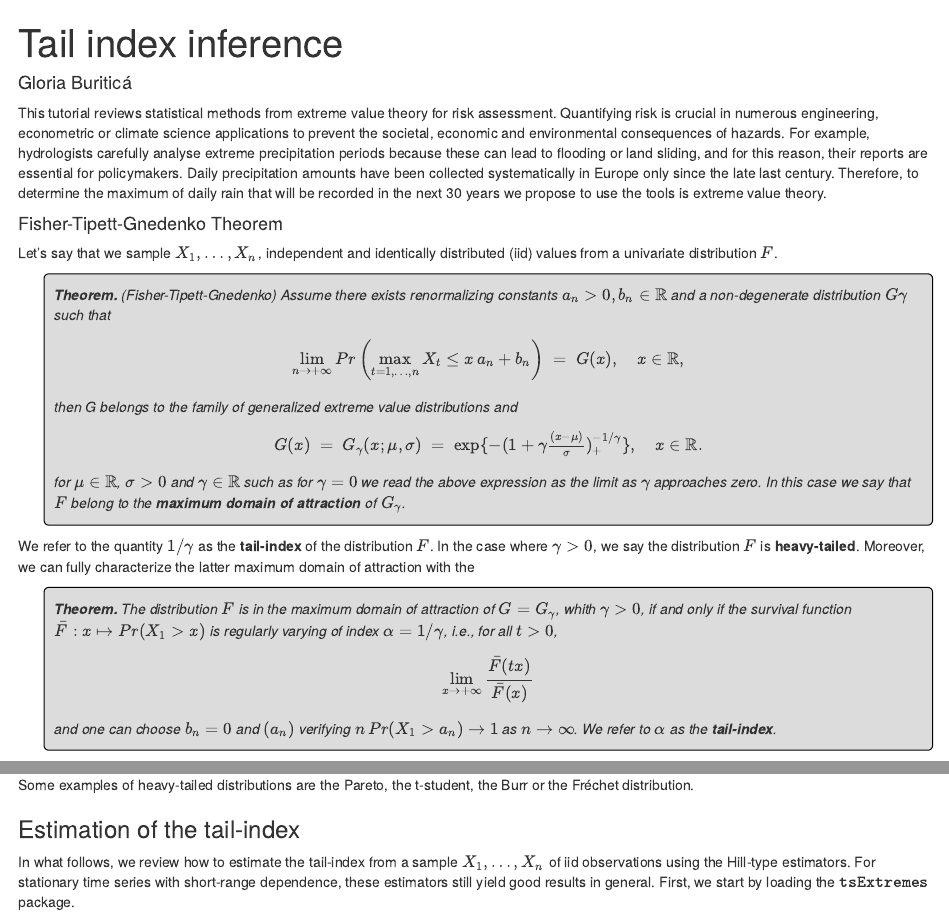
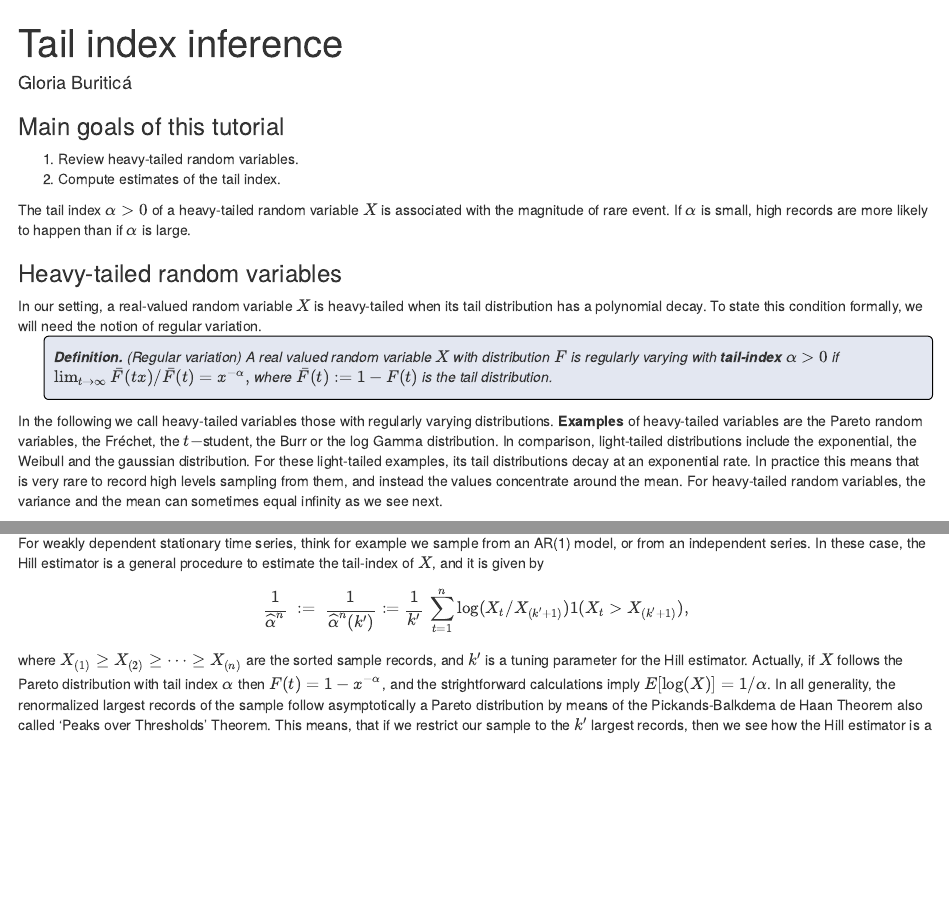
Before and after one commit to GBuritica/tsExtremes, an R Markdown document (vignettes/articles/Example-Analysis.Rmd): the page in a window 1100 px wide, from its top, and a second part further down, joined at a grey line. Rendered offline with R 4.5, knitr and Pandoc, with nearby package versions; code that draws random numbers runs with fixed seeds of ours; a font, style sheet, LaTeX package, included part or bibliography that could not be used is replaced or left out.

Commit message:
Update Example-Analysis.Rmd

````diff
--- a/vignettes/articles/Example-Analysis.Rmd
+++ b/vignettes/articles/Example-Analysis.Rmd
@@ -2,6 +2,7 @@
 title: "Tail index inference"
 author: Gloria Buriticá
 geometry: margin=3cm
+bibliography: "/Users/Buritica/Dropbox/These/git/tsExtremes/references.bib"
 ---
 
 <style>
@@ -23,40 +26,26 @@ knitr::opts_chunk$set(
 )
 ```
 
-This tutorial reviews statistical methods from extreme value theory for risk assessment. Quantifying risk is crucial in numerous engineering, econometric or climate science applications to prevent the societal, economic and environmental consequences of hazards. For example, hydrologists carefully analyse extreme precipitation periods because these can lead to flooding or land sliding, and for this reason, their reports are essential for policymakers. Daily precipitation amounts have been collected systematically in Europe only since the late last century. Therefore, to determine the maximum of daily rain that will be recorded in the next 30 years we propose to use the tools is extreme value theory.
-
-#### Fisher-Tipett-Gnedenko Theorem
-
-Let's say that we sample $X_1, \dots, X_n$, independent and identically distributed (iid) values from a univariate distribution $F$.
-
-<p class="comment">
-**Theorem.** (Fisher-Tipett-Gnedenko)
-Assume there exists renormalizing constants $a_n>0,b_n \in \mathbb{R}$ and a non-degenerate distribution $G{\gamma}$ such that
-$$
-\lim_{n \to + \infty}
-Pr \left( \max_{t=1,\dots,n} X_t \le  x\,a_n + b_n\right) \;=\; G(x), \quad x \in \mathbb{R},
-$$
-then G belongs to the family of generalized extreme value distributions and
-$$
- G(x)\;= \; G_{\gamma}(x; \mu, \sigma) \; =\; \exp\{ - (1+ \gamma\tfrac{(x-\mu)}{\sigma})_{+}^{-1/\gamma}\},  \quad x \in \mathbb{R}.
-$$
-for $\mu \in \mathbb{R}$, $\sigma > 0$ and $\gamma \in \mathbb{R}$ such as for $\gamma = 0$ we read the above expression as the limit as $\gamma$ approaches zero. In this case we say that $F$ belong to the **maximum domain of attraction** of $G_{\gamma}$.
-</p>
-
-We refer to the quantity $1/\gamma$ as the **tail-index** of the distribution $F$. In the case where $\gamma > 0$, we say the distribution $F$ is **heavy-tailed**.
-Moreover, we can fully characterize the latter maximum domain of attraction with the
+### Main goals of this tutorial
+  1. Review heavy-tailed random variables.
+  2. Compute estimates of the tail index.
 
 
-<p class="comment">
-**Theorem.** The distribution $F$ is in the maximum domain of attraction of $G=G_{\gamma}$, whith $\gamma > 0$, if and only if the survival function $\bar{F} : x \mapsto Pr(X_1 > x)$ is regularly varying of index $\alpha = 1/\gamma$, i.e., for all $t > 0$,
-$$
-\lim_{x \to +\infty} \frac{\bar{F}(tx)}{\bar{F}(x)}
-$$
-and one can choose $b_n = 0$ and $(a_n)$ verifying $n\, Pr(X_1 > a_n) \to 1$ as $n \to \infty$. We refer to $\alpha$ as the **tail-index**.
-</p>
-
-Some examples of heavy-tailed distributions are the Pareto, the t-student, the Burr or the Fréchet distribution.
+The tail index $\alpha > 0$ of a heavy-tailed random variable $X$ is associated with the magnitude of rare event.
+If $\alpha$ is small, high records are more likely to happen than if $\alpha$ is large.
 
 
+### Heavy-tailed random variables
 
+In our setting, a real-valued random variable $X$ is heavy-tailed when its tail distribution has a polynomial decay. To state this condition formally, we will need the notion of regular variation.
+<p class="comment">
+**Definition.** (Regular variation)
+A real valued random variable $X$ with distribution $F$ is regularly varying with **tail-index** $\alpha > 0$ if $\lim_{t \to \infty}\bar F(tx)/\bar F(t) = x^{-\alpha},$ where $\bar F(t) := 1- F(t)$ is the tail distribution.
+<p>
 
+In the following we call heavy-tailed variables those with regularly varying distributions. __Examples__ of heavy-tailed variables are the Pareto random variables, the Fréchet, the $t-$student, the Burr or the log Gamma distribution.
+In comparison, light-tailed distributions include the exponential, the Weibull and the gaussian distribution.
+For these light-tailed examples, its tail distributions decay at an exponential rate.
+In practice this means that is very rare to record high levels sampling from them, and instead the values concentrate around the mean.
+For heavy-tailed random variables, the variance and the mean can sometimes equal infinity as we see next.
+\par
@@ -63,6 +57,3 @@ Some examples of heavy-tailed distributions are the Pareto, the t-student, the B
 
-### Estimation of the tail-index
+### Inference of the tail-index
 
-In what follows, we review how to estimate the tail-index from a sample $X_1, \dots, X_n$ of iid observations using the Hill-type estimators.
-For stationary time series with short-range dependence, these estimators still yield good results in general.
-First, we start by loading the $\texttt{tsExtremes}$ package.
@@ -68,0 +61,9 @@ First, we start by loading the $\texttt{tsExtremes}$ package.
+For weakly dependent stationary time series, think for example we sample from an AR(1) model, or from an independent series.
+In these case, the Hill estimator is a general procedure to estimate the tail-index of $X$, and it is given by
+$$
+\frac{1}{\widehat{\alpha}^n} \;  := \;  \frac{1}{\widehat{\alpha}^n(k^\prime)}  := \frac{1}{k^\prime} \, \sum_{t=1}^{n} \log(X_t/X_{(k^\prime+1)})1(X_t > X_{(k^\prime +1)}),
+$$
+where $X_{(1)} \geq X_{(2)} \geq \dots \geq  X_{(n)}$ are the sorted sample records, and $k^\prime$ is a tuning parameter for the Hill estimator.
+Actually, if $X$ follows the Pareto distribution with tail index $\alpha$ then $F(t) = 1 -x^{-\alpha}$, and the strightforward calculations imply  $E[\log(X)] = 1/\alpha$.
+In all generality, the renormalized largest records of the sample follow asymptotically a Pareto distribution by means of the Pickands-Balkdema de Haan Theorem also called 'Peaks over Thresholds' Theorem.
+This means, that if we restrict our sample to the $k^\prime$ largest records, then we see how the Hill estimator is a good candidate to estimate tail-index.
````
Also changed, not shown: vignettes/articles/Example-Analysis.Rmd (20 more changed lines).
